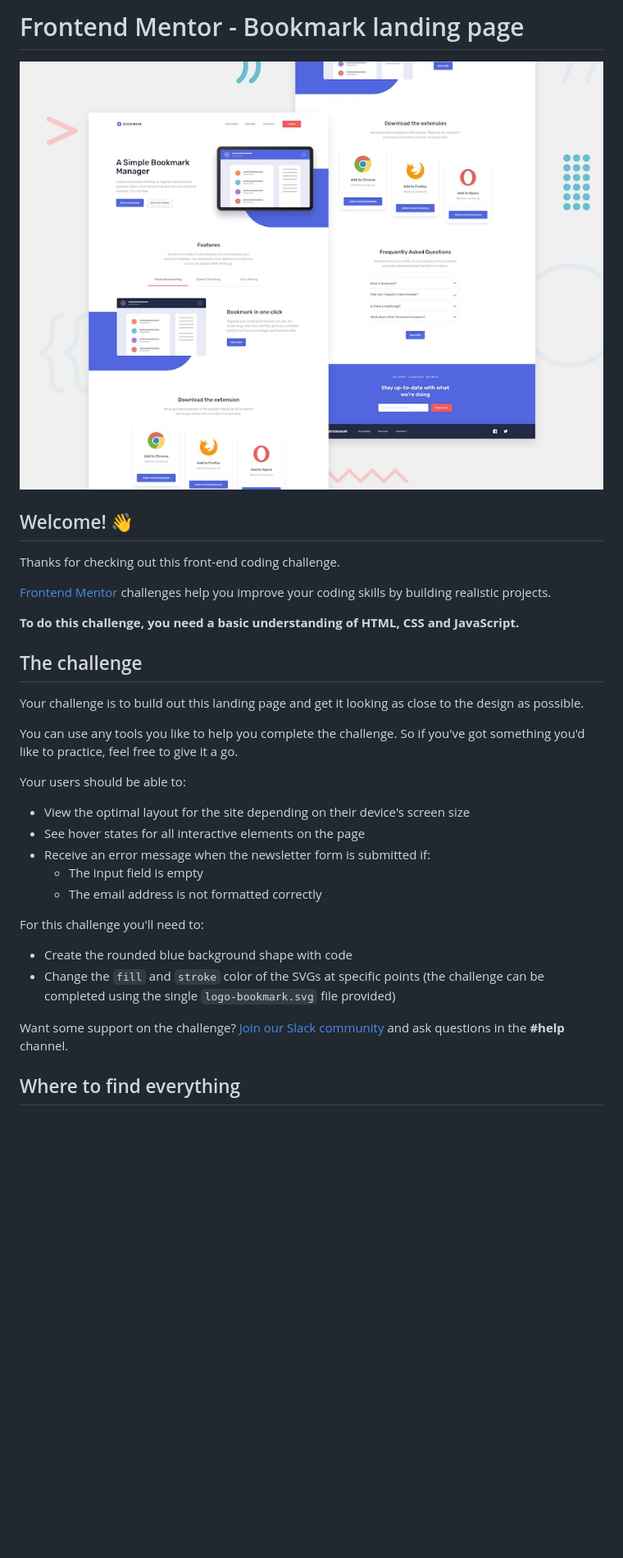
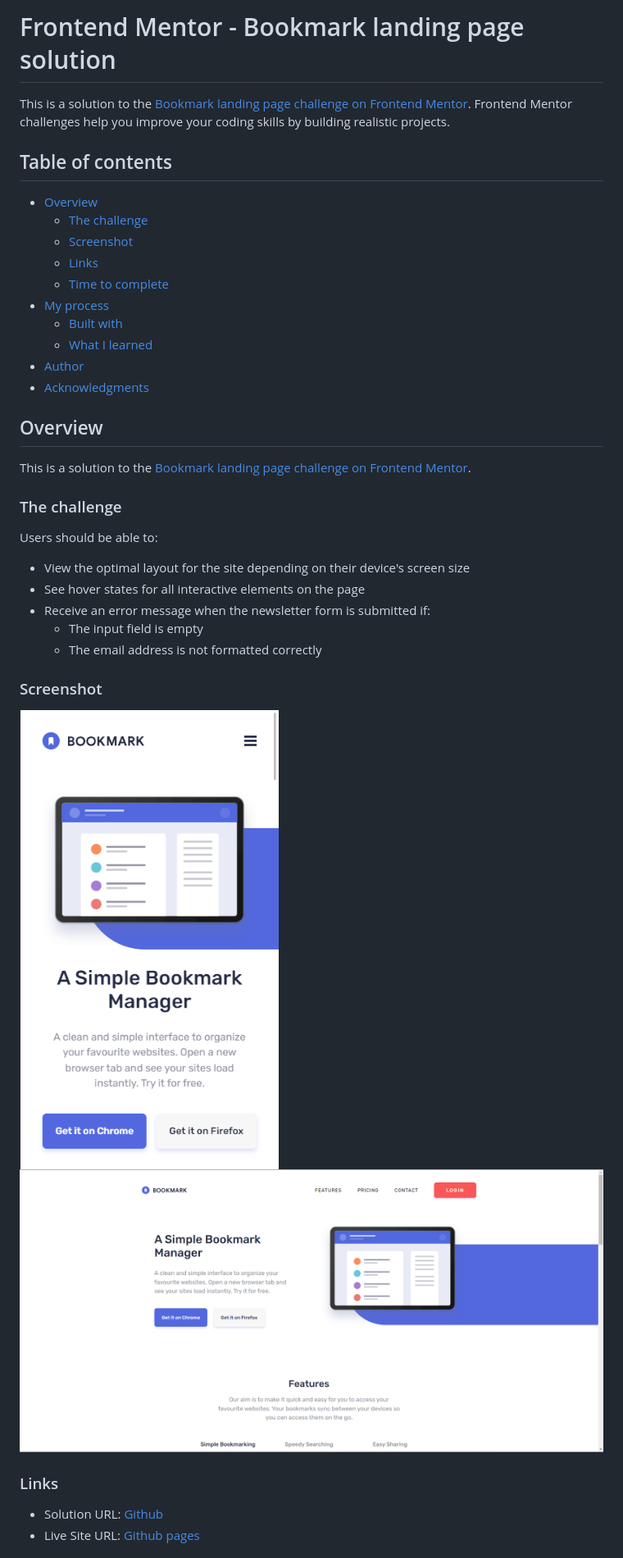
Before and after one commit to PawelGargula/bookmark-landing-page-master, a Markdown page: README.md, the part around the change printed below. Shown: that part at 82% size. Rendered like a GitHub page; pictures changed too: screenshots/desktop_1920x1080.png (added), screenshots/mobile_375x667.png (added); blank space fills up the shorter version.

Commit message:
Add custom readme file.

```diff
--- a/README.md
+++ b/README.md
@@ -1,22 +1,27 @@
-# Frontend Mentor - Bookmark landing page
+# Frontend Mentor - Bookmark landing page solution
 
-![Design preview for the Bookmark landing page coding challenge](./design/desktop-preview.jpg)
+This is a solution to the [Bookmark landing page challenge on Frontend Mentor](https://www.frontendmentor.io/challenges/bookmark-landing-page-5d0b588a9edda32581d29158). Frontend Mentor challenges help you improve your coding skills by building realistic projects.
 
-## Welcome! 👋
+## Table of contents
 
-Thanks for checking out this front-end coding challenge.
+- [Overview](#overview)
+  - [The challenge](#the-challenge)
+  - [Screenshot](#screenshot)
+  - [Links](#links)
+  - [Time to complete](#time-to-complete)
+- [My process](#my-process)
+  - [Built with](#built-with)
+  - [What I learned](#what-i-learned)
+- [Author](#author)
+- [Acknowledgments](#acknowledgments)
 
-[Frontend Mentor](https://www.frontendmentor.io) challenges help you improve your coding skills by building realistic projects.
+## Overview
 
-**To do this challenge, you need a basic understanding of HTML, CSS and JavaScript.**
+This is a solution to the [Bookmark landing page challenge on Frontend Mentor](https://www.frontendmentor.io/challenges/bookmark-landing-page-5d0b588a9edda32581d29158).
 
-## The challenge
+### The challenge
 
-Your challenge is to build out this landing page and get it looking as close to the design as possible.
-
-You can use any tools you like to help you complete the challenge. So if you've got something you'd like to practice, feel free to give it a go.
-
-Your users should be able to:
+Users should be able to:
 
 - View the optimal layout for the site depending on their device's screen size
 - See hover states for all interactive elements on the page
@@ -24,12 +29,13 @@ Your users should be able to:
   - The input field is empty
   - The email address is not formatted correctly
 
-For this challenge you'll need to:
+### Screenshot
 
-- Create the rounded blue background shape with code
-- Change the `fill` and `stroke` color of the SVGs at specific points (the challenge can be completed using the single `logo-bookmark.svg` file provided)
+![Mobile](screenshots/mobile_375x667.png)
+![Desktop](screenshots/desktop_1920x1080.png)
 
-Want some support on the challenge? [Join our Slack community](https://www.frontendmentor.io/slack) and ask questions in the **#help** channel.
+### Links
 
-## Where to find everything
+- Solution URL: [Github](https://github.com/PawelGargula/bookmark-landing-page-master)
+- Live Site URL: [Github pages](https://pawelgargula.github.io/bookmark-landing-page-master/)
 
```
Also changed, not shown: other parts of README.md (+24 -56 lines), README-template.md (deleted, +0 -83 lines), 1 other file.
